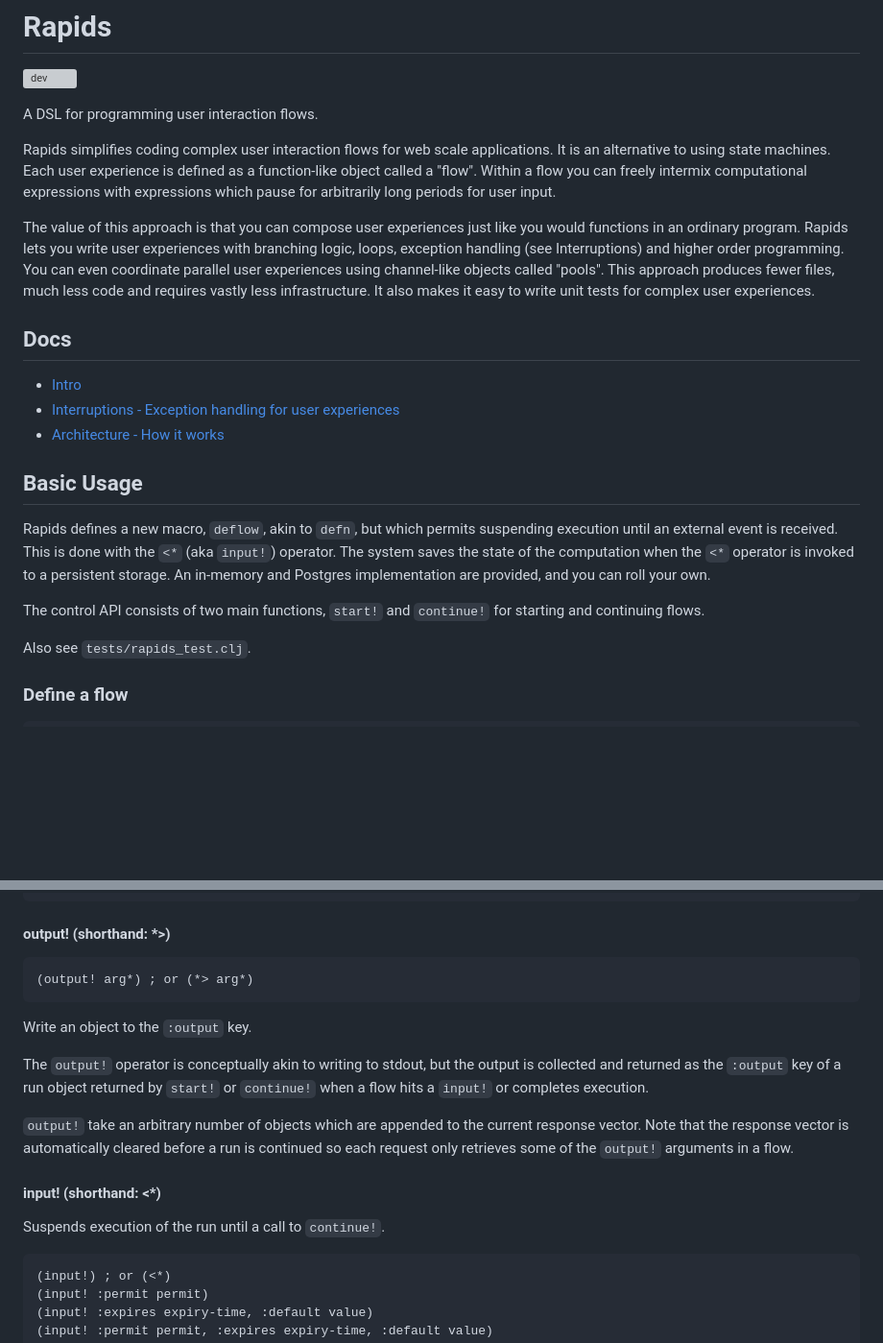
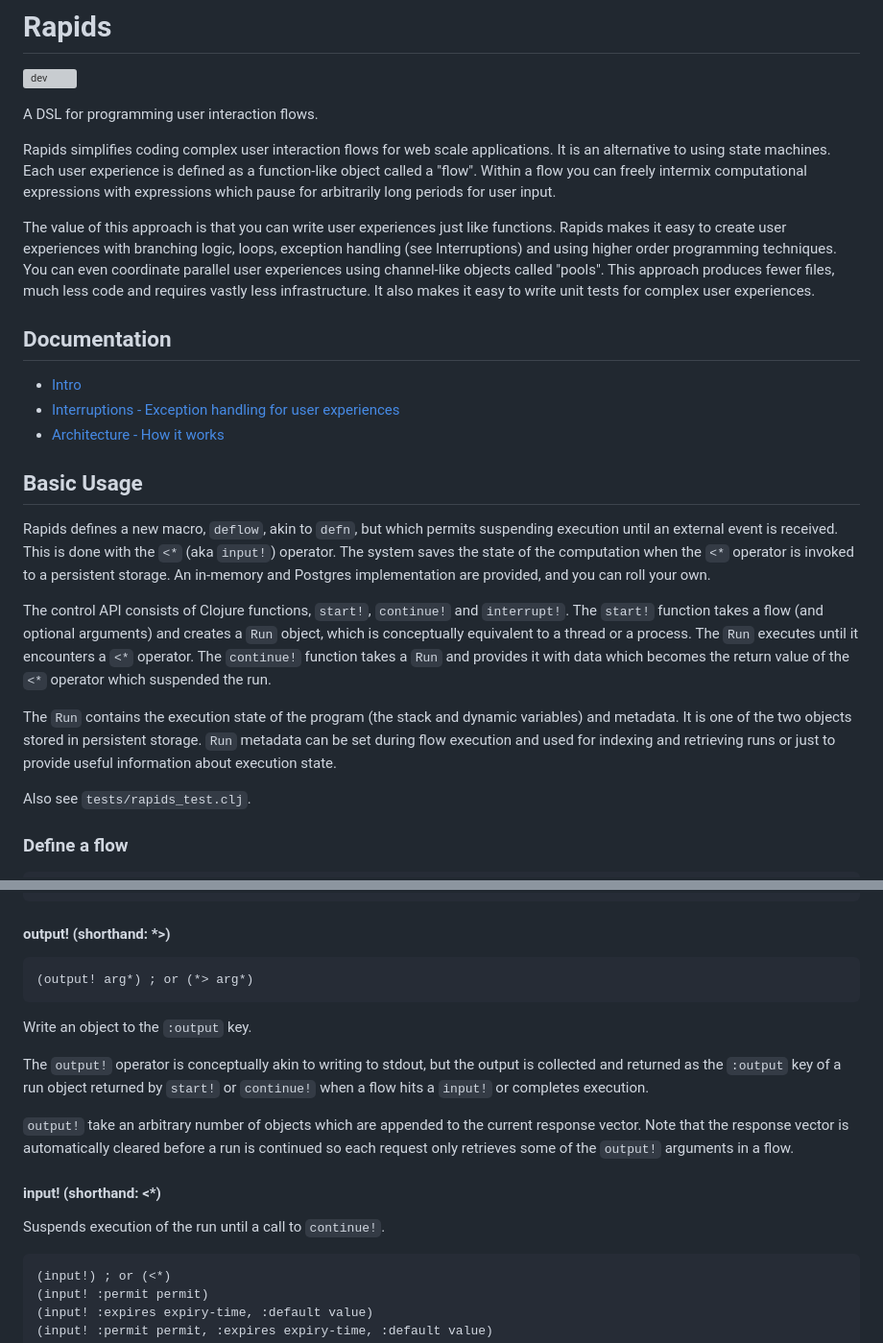
Before and after one commit to precisely/rapids, a Markdown page: README.md, 2 parts joined by grey strips. Shown at 96% size. GitHub-like rendering; blank space fills up the shorter version; grey boxes are pictures that could not be loaded.

````diff
--- a/README.md
+++ b/README.md
@@ -5,9 +5,9 @@ A DSL for programming user interaction flows.
 
 Rapids simplifies coding complex user interaction flows for web scale applications. It is an alternative to using state machines. Each user experience is defined as a function-like object called a "flow". Within a flow you can freely intermix computational expressions with expressions which pause for arbitrarily long periods for user input.
 
-The value of this approach is that you can compose user experiences just like you would functions in an ordinary program. Rapids lets you write user experiences with branching logic, loops, exception handling (see Interruptions) and higher order programming. You can even coordinate parallel user experiences using channel-like objects called "pools". This approach produces fewer files, much less code and requires vastly less infrastructure. It also makes it easy to write unit tests for complex user experiences.
+The value of this approach is that you can write user experiences just like functions. Rapids makes it easy to create user experiences with branching logic, loops, exception handling (see Interruptions) and using higher order programming techniques. You can even coordinate parallel user experiences using channel-like objects called "pools". This approach produces fewer files, much less code and requires vastly less infrastructure. It also makes it easy to write unit tests for complex user experiences.
 
-## Docs
+## Documentation
 
   * [Intro](https://github.com/precisely/rapids/blob/dev/doc/01-intro.md )
   * [Interruptions - Exception handling for user experiences](https://github.com/precisely/rapids/blob/dev/doc/02-interruptions.md )
@@ -16,9 +16,11 @@ The value of this approach is that you can compose user experiences just like yo
 
 ## Basic Usage
 
-Rapids defines a new macro, `deflow`, akin to `defn`, but which  permits suspending execution until an external event is received. This is done with the `<*` (aka `input!`) operator. The system saves the state of the computation when the `<*` operator is invoked to a persistent storage. An in-memory and Postgres implementation are provided, and you can roll your own.
+Rapids defines a new macro, `deflow`, akin to `defn`, but which permits suspending execution until an external event is received. This is done with the `<*` (aka `input!`) operator. The system saves the state of the computation when the `<*` operator is invoked to a persistent storage. An in-memory and Postgres implementation are provided, and you can roll your own.
 
-The control API consists of two main functions, `start!` and `continue!` for starting and continuing flows.
+The control API consists of Clojure functions, `start!`, `continue!` and `interrupt!`. The `start!` function takes a flow (and optional arguments) and creates a `Run` object, which is conceptually equivalent to a thread or a process. The `Run` executes until it encounters a `<*` operator. The `continue!` function takes a `Run` and provides it with data which becomes the return value of the `<*` operator which suspended the run.
+
+The `Run` contains the execution state of the program (the stack and dynamic variables) and metadata. It is one of the two objects stored in persistent storage. `Run` metadata can be set during flow execution and used for indexing and retrieving runs or just to provide useful information about execution state.
 
 Also see `tests/rapids_test.clj`.
 
@@ -42,7 +44,7 @@ As of 0.3.2, `deflow` supports multi-arity signatures and pre/post conditions li
 
 #### output! (shorthand: *>)
 
-```
+```Clojure
 (output! arg*) ; or (*> arg*)
 ```
 Write an object to the `:output` key.
@@ -55,7 +57,7 @@ The `output!` operator is conceptually akin to writing to stdout, but the output
 
 Suspends execution of the run until a call to `continue!`.
 
-```
+```Clojure
 (input!) ; or (<*)
 (input! :permit permit)
 (input! :expires expiry-time, :default value)
````
